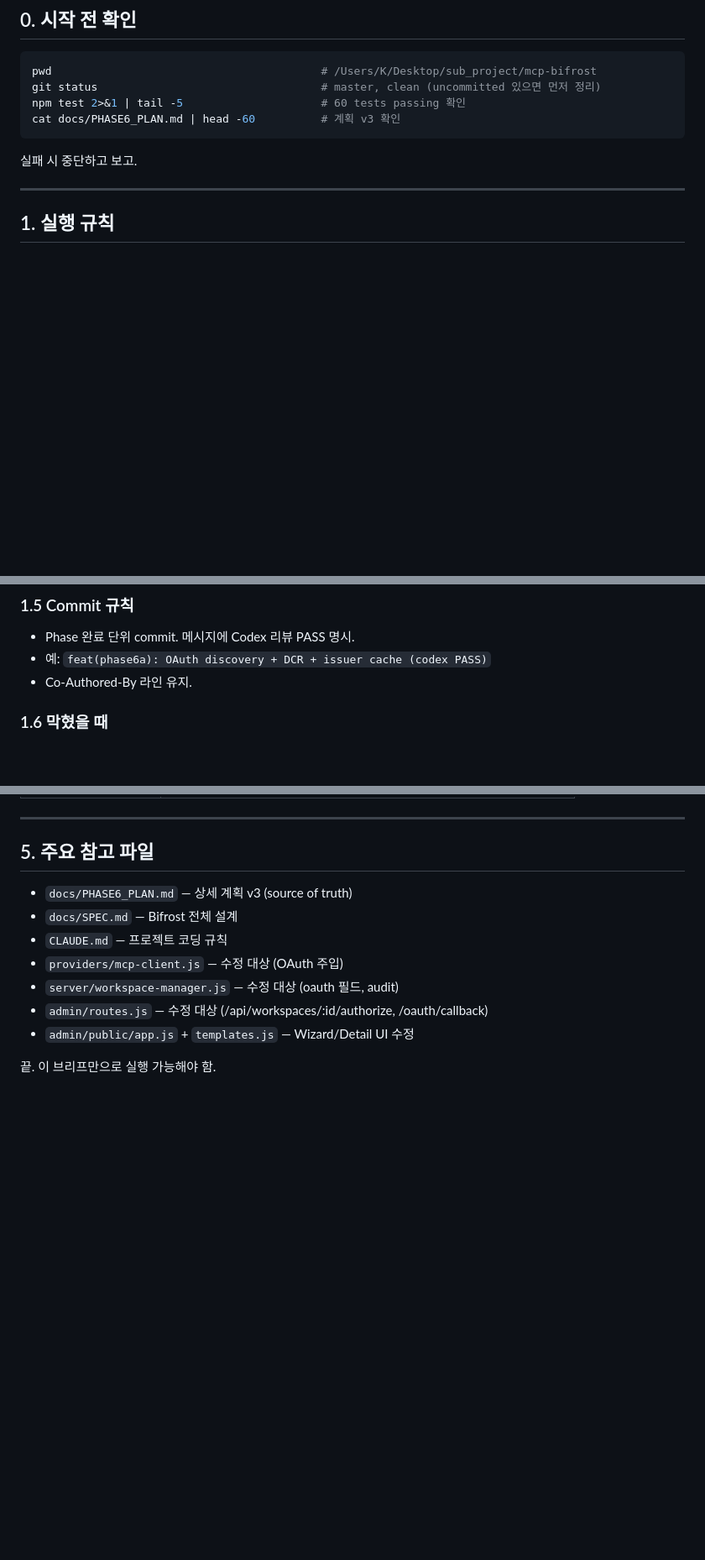
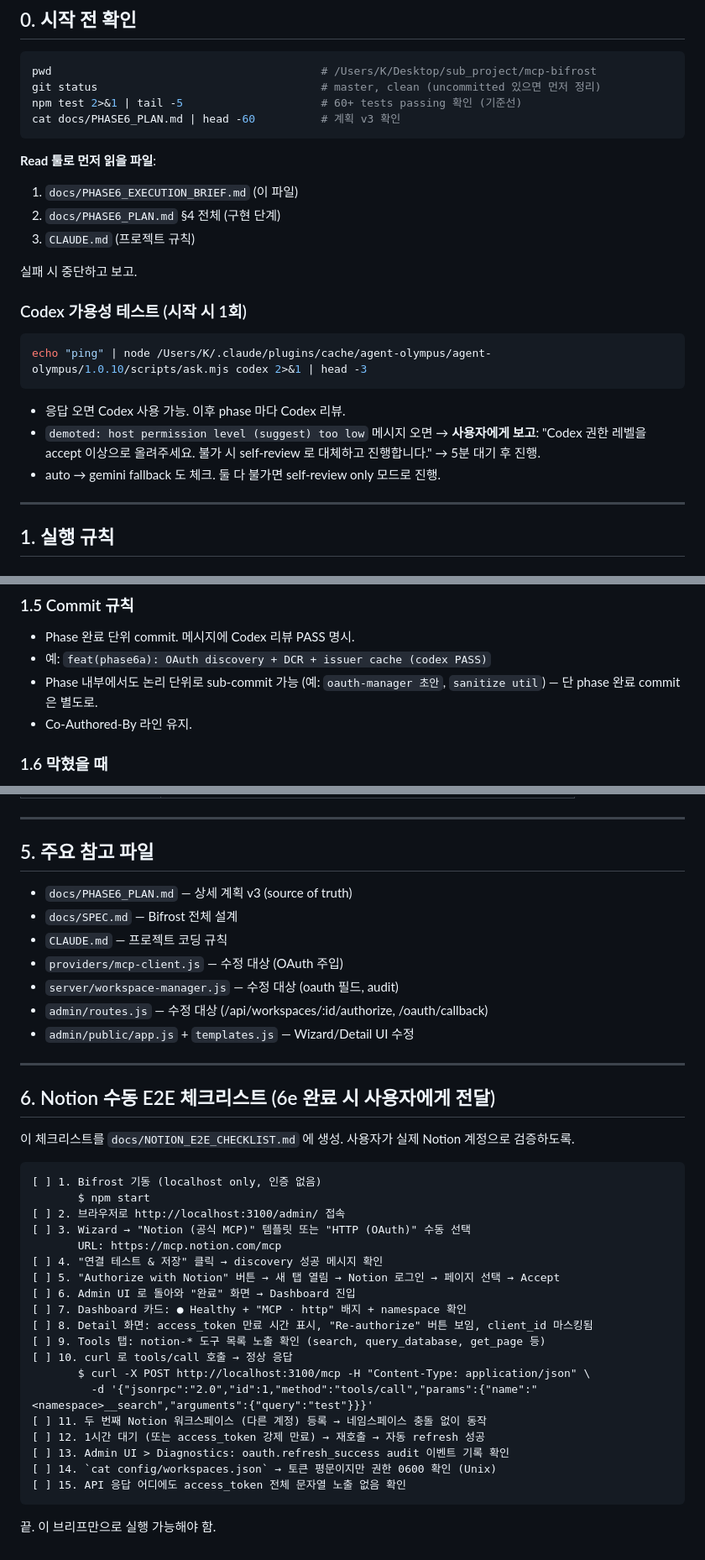
Before and after one commit to Karnian/mcp-bifrost, a Markdown page: docs/PHASE6_EXECUTION_BRIEF.md, 3 parts joined by grey strips. Shown at 84% size. Drawn GitHub-style; blank space fills up the shorter version.

Commit message:
docs(phase6): address final self-review — brief + prompt polish
- Add Codex availability test on session start + fallback protocol
- Notion E2E manual checklist (15 items) for post-6e verification
- Sub-commit permission within a phase (preserve phase-boundary commits)
- Replace absolute test count target with "60+ baseline + increase"
- Self-review log compression rule (avoid unbounded growth)
- New session prompt: explicit Read tool for brief/plan/CLAUDE.md first

Co-Authored-By: Claude Opus 4.6 (1M context) <noreply@anthropic.com>

````diff
--- a/docs/PHASE6_EXECUTION_BRIEF.md
+++ b/docs/PHASE6_EXECUTION_BRIEF.md
@@ -10,11 +10,24 @@
 ```bash
 pwd                                         # /Users/K/Desktop/sub_project/mcp-bifrost
 git status                                  # master, clean (uncommitted 있으면 먼저 정리)
-npm test 2>&1 | tail -5                     # 60 tests passing 확인
+npm test 2>&1 | tail -5                     # 60+ tests passing 확인 (기준선)
 cat docs/PHASE6_PLAN.md | head -60          # 계획 v3 확인
 ```
 
+**Read 툴로 먼저 읽을 파일**:
+1. `docs/PHASE6_EXECUTION_BRIEF.md` (이 파일)
+2. `docs/PHASE6_PLAN.md` §4 전체 (구현 단계)
+3. `CLAUDE.md` (프로젝트 규칙)
+
 실패 시 중단하고 보고.
+
+### Codex 가용성 테스트 (시작 시 1회)
+```bash
+echo "ping" | node /Users/K/.claude/plugins/cache/agent-olympus/agent-olympus/1.0.10/scripts/ask.mjs codex 2>&1 | head -3
+```
+- 응답 오면 Codex 사용 가능. 이후 phase 마다 Codex 리뷰.
+- `demoted: host permission level (suggest) too low` 메시지 오면 → **사용자에게 보고**: "Codex 권한 레벨을 accept 이상으로 올려주세요. 불가 시 self-review 로 대체하고 진행합니다." → 5분 대기 후 진행.
+- auto → gemini fallback 도 체크. 둘 다 불가면 self-review only 모드로 진행.
 
 ---
 
@@ -60,6 +73,7 @@ EOF
 ### 1.5 Commit 규칙
 - Phase 완료 단위 commit. 메시지에 Codex 리뷰 PASS 명시.
 - 예: `feat(phase6a): OAuth discovery + DCR + issuer cache (codex PASS)`
+- Phase 내부에서도 논리 단위로 sub-commit 가능 (예: `oauth-manager 초안`, `sanitize util`) — 단 phase 완료 commit 은 별도로.
 - Co-Authored-By 라인 유지.
 
 ### 1.6 막혔을 때
@@ -144,4 +160,32 @@ EOF
 - `admin/routes.js` — 수정 대상 (/api/workspaces/:id/authorize, /oauth/callback)
 - `admin/public/app.js` + `templates.js` — Wizard/Detail UI 수정
 
+---
+
+## 6. Notion 수동 E2E 체크리스트 (6e 완료 시 사용자에게 전달)
+
+이 체크리스트를 `docs/NOTION_E2E_CHECKLIST.md` 에 생성. 사용자가 실제 Notion 계정으로 검증하도록.
+
+```
+[ ] 1. Bifrost 기동 (localhost only, 인증 없음)
+       $ npm start
+[ ] 2. 브라우저로 http://localhost:3100/admin/ 접속
+[ ] 3. Wizard → "Notion (공식 MCP)" 템플릿 또는 "HTTP (OAuth)" 수동 선택
+       URL: https://mcp.notion.com/mcp
+[ ] 4. "연결 테스트 & 저장" 클릭 → discovery 성공 메시지 확인
+[ ] 5. "Authorize with Notion" 버튼 → 새 탭 열림 → Notion 로그인 → 페이지 선택 → Accept
+[ ] 6. Admin UI 로 돌아와 "완료" 화면 → Dashboard 진입
+[ ] 7. Dashboard 카드: ● Healthy + "MCP · http" 배지 + namespace 확인
+[ ] 8. Detail 화면: access_token 만료 시간 표시, "Re-authorize" 버튼 보임, client_id 마스킹됨
+[ ] 9. Tools 탭: notion-* 도구 목록 노출 확인 (search, query_database, get_page 등)
+[ ] 10. curl 로 tools/call 호출 → 정상 응답
+       $ curl -X POST http://localhost:3100/mcp -H "Content-Type: application/json" \
+         -d '{"jsonrpc":"2.0","id":1,"method":"tools/call","params":{"name":"<namespace>__search","arguments":{"query":"test"}}}'
+[ ] 11. 두 번째 Notion 워크스페이스 (다른 계정) 등록 → 네임스페이스 충돌 없이 동작
+[ ] 12. 1시간 대기 (또는 access_token 강제 만료) → 재호출 → 자동 refresh 성공
+[ ] 13. Admin UI > Diagnostics: oauth.refresh_success audit 이벤트 기록 확인
+[ ] 14. `cat config/workspaces.json` → 토큰 평문이지만 권한 0600 확인 (Unix)
+[ ] 15. API 응답 어디에도 access_token 전체 문자열 노출 없음 확인
+```
+
 끝. 이 브리프만으로 실행 가능해야 함.
````
Also changed, not shown: other parts of docs/PHASE6_EXECUTION_BRIEF.md (+5 -3 lines), docs/PHASE6_SESSION_PROMPT.md (+6 -2 lines).
